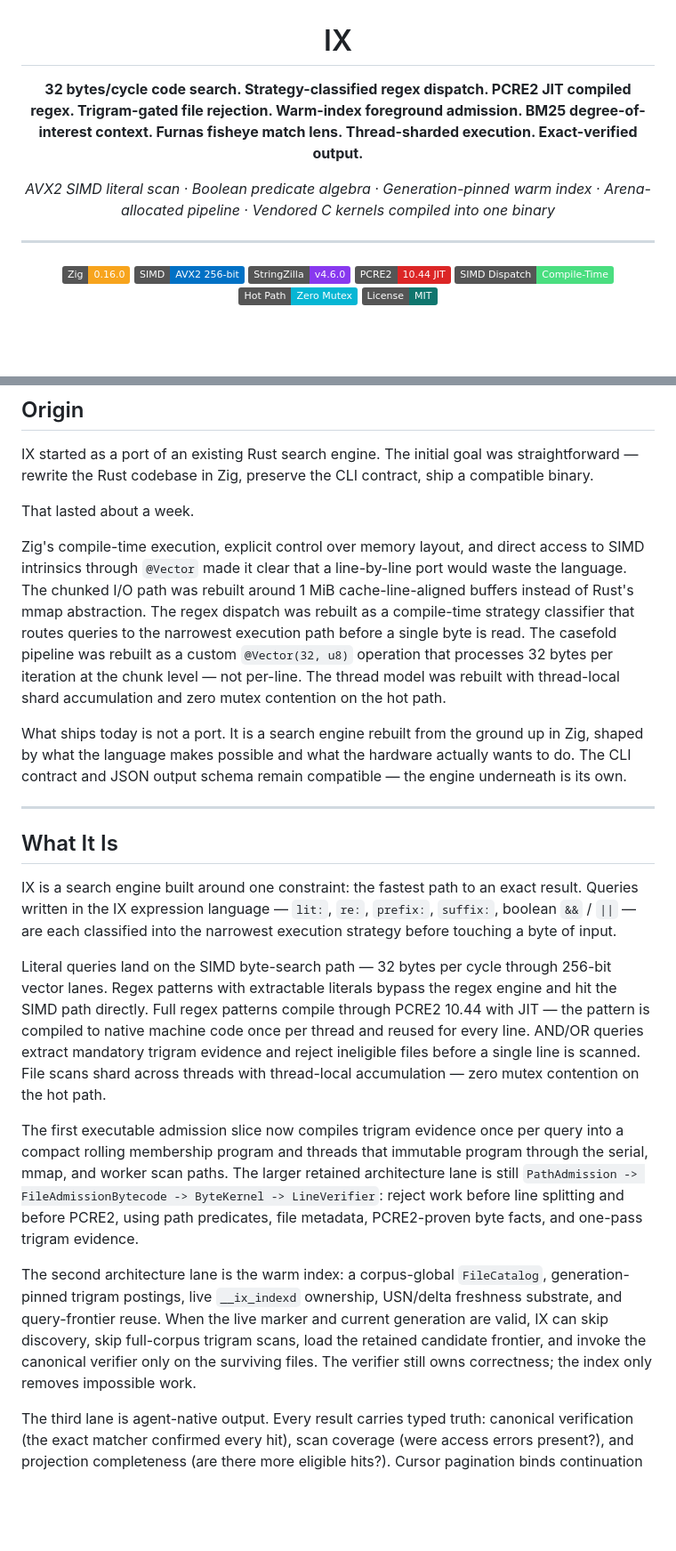
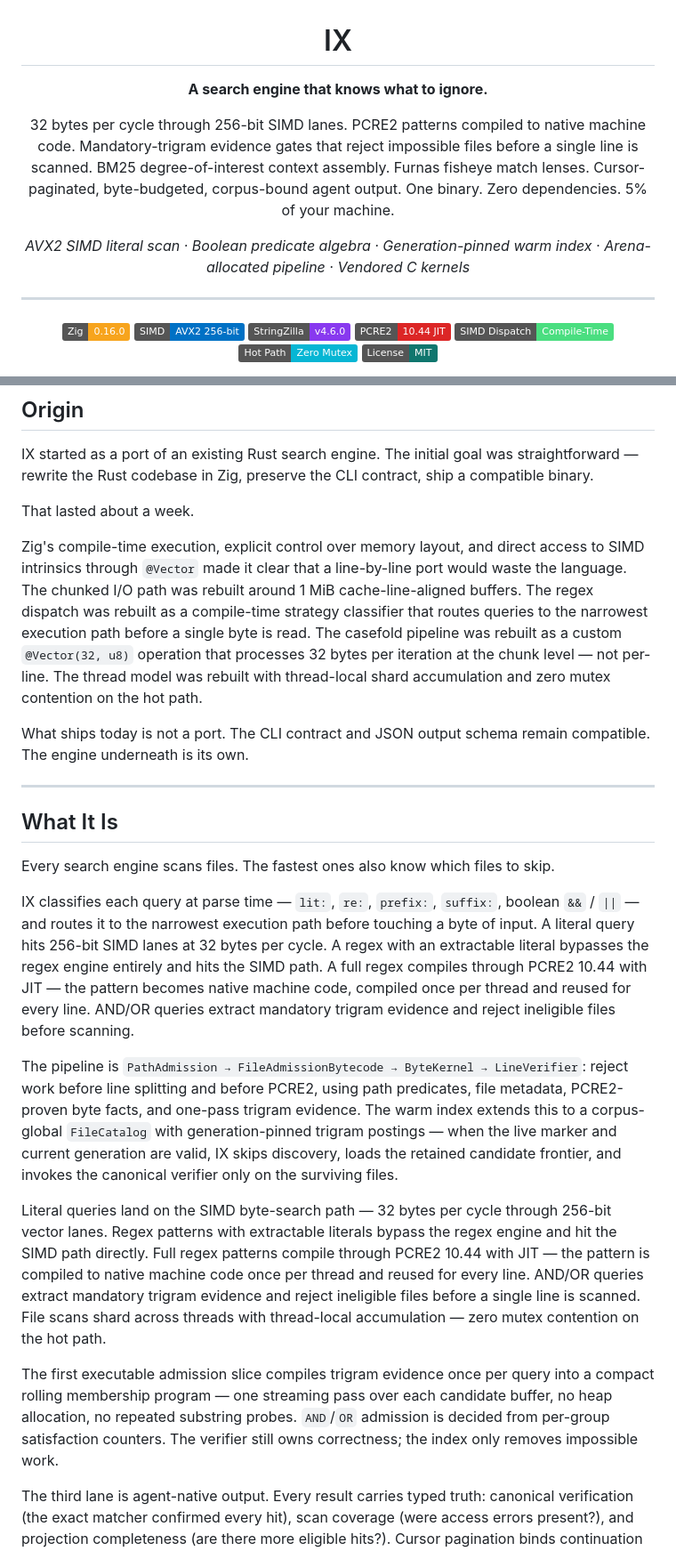
Before and after one commit to savageops/ix, a Markdown page: README.md, 2 parts joined by grey strips. Shown at 89% size. GitHub-like rendering; badges without logos; blank space fills up the shorter version.

Commit message:
ix: rewrite README opening with psychological engagement techniques
Applies information-gap theory (Loewenstein 1994), TigerStyle declarative
voice, and open-loop narrative structure:

- Opening tagline: 'A search engine that knows what to ignore' — opens
  a curiosity gap (what does it ignore? how?) that the body resolves
- 'Every search engine scans files. The fastest ones also know which
  files to skip.' — declarative, creates the information gap that drives
  reading
- Tighter pipeline description — merges the 'three architecture lanes'
  framing into one continuous narrative
- Closing line echoes the opening: 'A search engine that knows what to
  ignore' — closes the loop
- Removed redundant 'first/second/third lane' structure that repeated
  information already in the opening

```diff
--- a/README.md
+++ b/README.md
@@ -2,9 +2,11 @@
 
 # IX
 
-**32 bytes/cycle code search. Strategy-classified regex dispatch. PCRE2 JIT compiled regex. Trigram-gated file rejection. Warm-index foreground admission. BM25 degree-of-interest context. Furnas fisheye match lens. Thread-sharded execution. Exact-verified output.**
+**A search engine that knows what to ignore.**
 
-*AVX2 SIMD literal scan · Boolean predicate algebra · Generation-pinned warm index · Arena-allocated pipeline · Vendored C kernels compiled into one binary*
+32 bytes per cycle through 256-bit SIMD lanes. PCRE2 patterns compiled to native machine code. Mandatory-trigram evidence gates that reject impossible files before a single line is scanned. BM25 degree-of-interest context assembly. Furnas fisheye match lenses. Cursor-paginated, byte-budgeted, corpus-bound agent output. One binary. Zero dependencies. 5% of your machine.
+
+*AVX2 SIMD literal scan · Boolean predicate algebra · Generation-pinned warm index · Arena-allocated pipeline · Vendored C kernels*
 
 ---
 
@@ -28,21 +30,23 @@ IX started as a port of an existing Rust search engine. The initial goal was str
 
 That lasted about a week.
 
-Zig's compile-time execution, explicit control over memory layout, and direct access to SIMD intrinsics through `@Vector` made it clear that a line-by-line port would waste the language. The chunked I/O path was rebuilt around 1 MiB cache-line-aligned buffers instead of Rust's mmap abstraction. The regex dispatch was rebuilt as a compile-time strategy classifier that routes queries to the narrowest execution path before a single byte is read. The casefold pipeline was rebuilt as a custom `@Vector(32, u8)` operation that processes 32 bytes per iteration at the chunk level — not per-line. The thread model was rebuilt with thread-local shard accumulation and zero mutex contention on the hot path.
+Zig's compile-time execution, explicit control over memory layout, and direct access to SIMD intrinsics through `@Vector` made it clear that a line-by-line port would waste the language. The chunked I/O path was rebuilt around 1 MiB cache-line-aligned buffers. The regex dispatch was rebuilt as a compile-time strategy classifier that routes queries to the narrowest execution path before a single byte is read. The casefold pipeline was rebuilt as a custom `@Vector(32, u8)` operation that processes 32 bytes per iteration at the chunk level — not per-line. The thread model was rebuilt with thread-local shard accumulation and zero mutex contention on the hot path.
 
-What ships today is not a port. It is a search engine rebuilt from the ground up in Zig, shaped by what the language makes possible and what the hardware actually wants to do. The CLI contract and JSON output schema remain compatible — the engine underneath is its own.
+What ships today is not a port. The CLI contract and JSON output schema remain compatible. The engine underneath is its own.
 
 ---
 
 ## What It Is
 
-IX is a search engine built around one constraint: the fastest path to an exact result. Queries written in the IX expression language — `lit:`, `re:`, `prefix:`, `suffix:`, boolean `&&` / `||` — are each classified into the narrowest execution strategy before touching a byte of input.
+Every search engine scans files. The fastest ones also know which files to skip.
+
+IX classifies each query at parse time — `lit:`, `re:`, `prefix:`, `suffix:`, boolean `&&` / `||` — and routes it to the narrowest execution path before touching a byte of input. A literal query hits 256-bit SIMD lanes at 32 bytes per cycle. A regex with an extractable literal bypasses the regex engine entirely and hits the SIMD path. A full regex compiles through PCRE2 10.44 with JIT — the pattern becomes native machine code, compiled once per thread and reused for every line. AND/OR queries extract mandatory trigram evidence and reject ineligible files before scanning.
+
+The pipeline is `PathAdmission → FileAdmissionBytecode → ByteKernel → LineVerifier`: reject work before line splitting and before PCRE2, using path predicates, file metadata, PCRE2-proven byte facts, and one-pass trigram evidence. The warm index extends this to a corpus-global `FileCatalog` with generation-pinned trigram postings — when the live marker and current generation are valid, IX skips discovery, loads the retained candidate frontier, and invokes the canonical verifier only on the surviving files.
 
 Literal queries land on the SIMD byte-search path — 32 bytes per cycle through 256-bit vector lanes. Regex patterns with extractable literals bypass the regex engine and hit the SIMD path directly. Full regex patterns compile through PCRE2 10.44 with JIT — the pattern is compiled to native machine code once per thread and reused for every line. AND/OR queries extract mandatory trigram evidence and reject ineligible files before a single line is scanned. File scans shard across threads with thread-local accumulation — zero mutex contention on the hot path.
 
-The first executable admission slice now compiles trigram evidence once per query into a compact rolling membership program and threads that immutable program through the serial, mmap, and worker scan paths. The larger retained architecture lane is still `PathAdmission -> FileAdmissionBytecode -> ByteKernel -> LineVerifier`: reject work before line splitting and before PCRE2, using path predicates, file metadata, PCRE2-proven byte facts, and one-pass trigram evidence.
-
-The second architecture lane is the warm index: a corpus-global `FileCatalog`, generation-pinned trigram postings, live `__ix_indexd` ownership, USN/delta freshness substrate, and query-frontier reuse. When the live marker and current generation are valid, IX can skip discovery, skip full-corpus trigram scans, load the retained candidate frontier, and invoke the canonical verifier only on the surviving files. The verifier still owns correctness; the index only removes impossible work.
+The first executable admission slice compiles trigram evidence once per query into a compact rolling membership program — one streaming pass over each candidate buffer, no heap allocation, no repeated substring probes. `AND`/`OR` admission is decided from per-group satisfaction counters. The verifier still owns correctness; the index only removes impossible work.
 
 The third lane is agent-native output. Every result carries typed truth: canonical verification (the exact matcher confirmed every hit), scan coverage (were access errors present?), and projection completeness (are there more eligible hits?). Cursor pagination binds continuation to the request fingerprint and corpus signature — change the query or touch a file, and the cursor is rejected. Byte budgets fit the largest whole-record page without cutting a hit in half. BM25 degree-of-interest context assembly (`xo`) ranks source lines by lexical evidence and expands around focus points until the byte budget closes. The Furnas fisheye lens contracts previews geometrically — 143× reduction on minified content, zero overhead on normal source code.
 
```
Also changed, not shown: other parts of README.md (+1 -1 lines).
